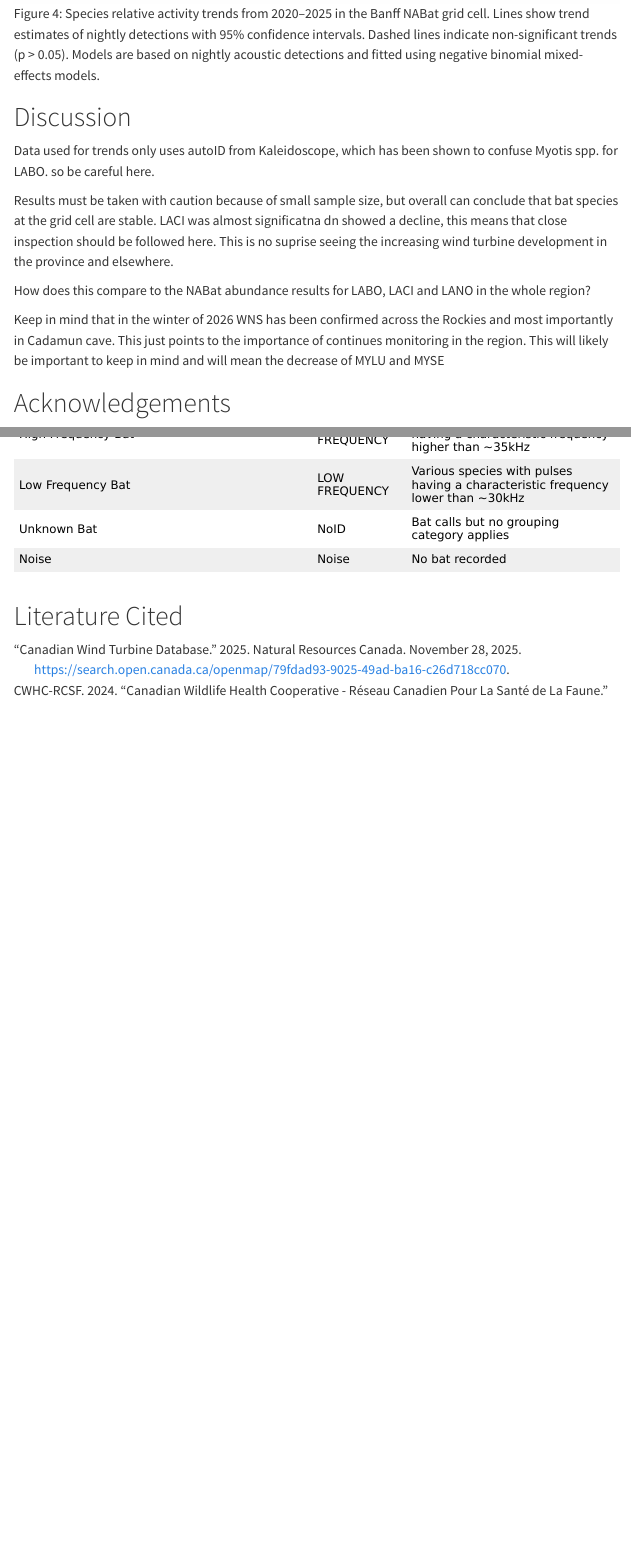
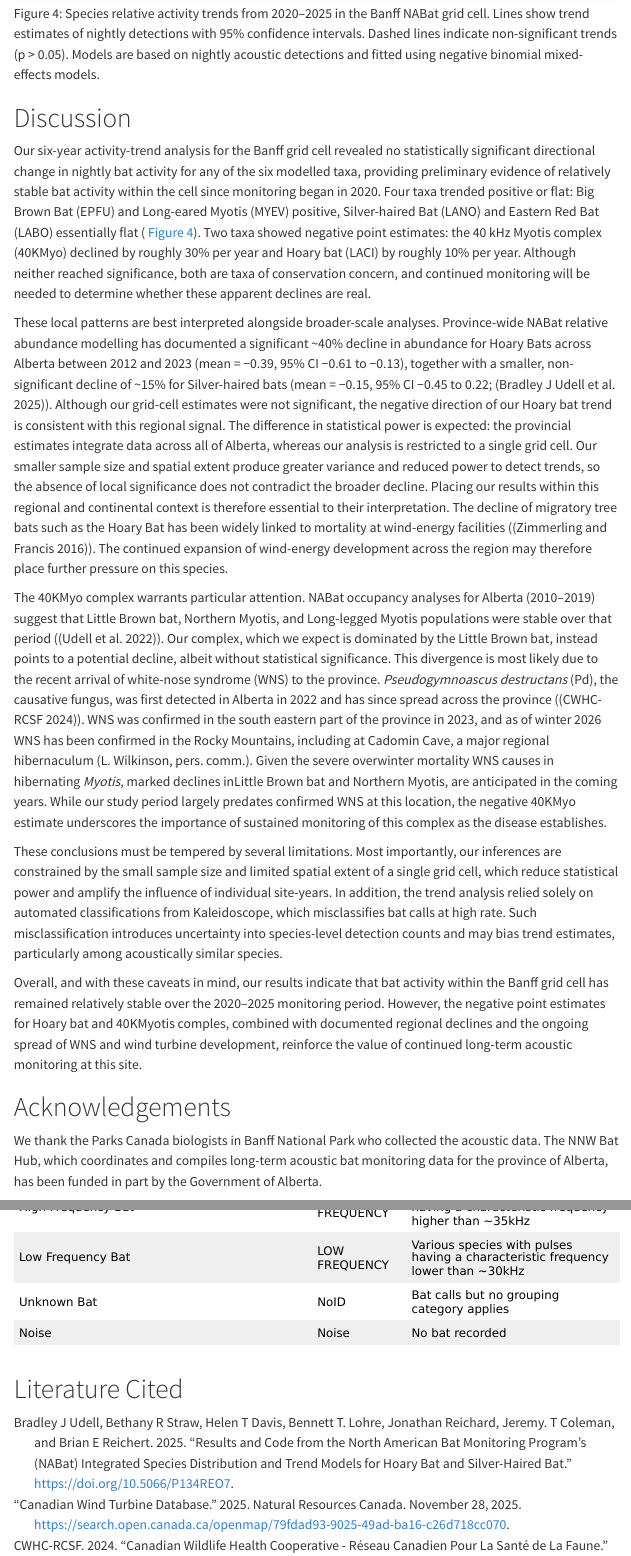
Before and after one commit to bp-sensr/NABat-BNP-2025, a Quarto document (Summary-2025.qmd): the page in a window 1100 px wide, from 7200 px down before the commit and from 7310 px down after it, so that both start at the same text, and a second part further down, joined at a grey line. Rendered offline with R 4.5, knitr and Pandoc in place of Quarto, with nearby package versions; some code elsewhere in the file could not run offline; menus at the side of the page are left out.

Commit message:
Discussion, table captions.

```diff
--- a/NABat-NNWHub-references.bib
+++ b/NABat-NNWHub-references.bib
@@ -191,3 +191,19 @@
 	pages = {33},
 	langid = {en}
 }
+
+@misc{bradleyjudell,
+	title = {Results and Code From the North American Bat Monitoring Program's (NABat) Integrated Species Distribution and Trend Models for Hoary Bat and Silver-Haired Bat},
+	author = {Bradley J Udell,  and Bethany R Straw,  and Helen T Davis,  and Bennett T. Lohre,  and Jonathan Reichard,  and Jeremy. T Coleman,  and Brian E Reichert, },
+	date = {2025},
+	doi = {10.5066/P134REO7}
+}
+
+@techreport{udell2022,
+	title = {Status and Trends of North American Bats. Summer Occupancy Analysis 2010-2019},
+	author = {Udell, Bradley J and Straw, Bethany R and Cheng, Tina L and Enns, Kyle and Gotthold, Benjamin and Irvine, Kathryn M and Lausen, Cori and Loeb, Susan and Reichard, Jonathan and Rodhouse, Tom and Smith, Dane and Stratton, Christian and Reichert, Brian E},
+	year = {2022},
+	month = {05},
+	date = {2022-05},
+	langid = {en}
+}
--- a/Summary-2025.qmd
+++ b/Summary-2025.qmd
@@ -1389,15 +1389,21 @@ Two taxa showed negative estimates that, while not significant, are important to
 
 # Discussion
 
-Data used for trends only uses autoID from Kaleidoscope, which has been shown to confuse Myotis spp. for LABO. so be careful here.
-
-Results must be taken with caution because of small sample size, but overall can conclude that bat species at the grid cell are stable. LACI was almost significatna dn showed a decline, this means that close inspection should be followed here. This is no suprise seeing the increasing wind turbine development in the province and elsewhere.
-
-How does this compare to the NABat abundance results for LABO, LACI and LANO in the whole region?
-
-Keep in mind that in the winter of 2026 WNS has been confirmed across the Rockies and most importantly in Cadamun cave. This just points to the importance of continues monitoring in the region. This will likely be important to keep in mind and will mean the decrease of MYLU and MYSE
+Our six-year activity-trend analysis for the Banff grid cell revealed no statistically significant directional change in nightly bat activity for any of the six modelled taxa, providing preliminary evidence of relatively stable bat activity within the cell since monitoring began in 2020. Four taxa trended positive or flat: Big Brown Bat (EPFU) and Long-eared Myotis (MYEV) positive, Silver-haired Bat (LANO) and Eastern Red Bat (LABO) essentially flat ( @fig-trends). Two taxa showed negative point estimates: the 40 kHz Myotis complex (40KMyo) declined by roughly 30% per year and Hoary bat (LACI) by roughly 10% per year. Although neither reached significance, both are taxa of conservation concern, and continued monitoring will be needed to determine whether these apparent declines are real.
+
+These local patterns are best interpreted alongside broader-scale analyses. Province-wide NABat relative abundance modelling has documented a significant \~40% decline in abundance for Hoary Bats across Alberta between 2012 and 2023 (mean = −0.39, 95% CI −0.61 to −0.13), together with a smaller, non-significant decline of \~15% for Silver-haired bats (mean = −0.15, 95% CI −0.45 to 0.22; [@bradleyjudell]). Although our grid-cell estimates were not significant, the negative direction of our Hoary bat trend is consistent with this regional signal. The difference in statistical power is expected: the provincial estimates integrate data across all of Alberta, whereas our analysis is restricted to a single grid cell. Our smaller sample size and spatial extent produce greater variance and reduced power to detect trends, so the absence of local significance does not contradict the broader decline. Placing our results within this regional and continental context is therefore essential to their interpretation. The decline of migratory tree bats such as the Hoary Bat has been widely linked to mortality at wind-energy facilities ([@zimmerling2016Bat]). The continued expansion of wind-energy development across the region may therefore place further pressure on this species.
+
+The 40KMyo complex warrants particular attention. NABat occupancy analyses for Alberta (2010–2019) suggest that Little Brown bat, Northern Myotis, and Long-legged Myotis populations were stable over that period ([@udell2022]). Our complex, which we expect is dominated by the Little Brown bat, instead points to a potential decline, albeit without statistical significance. This divergence is most likely due to the recent arrival of white-nose syndrome (WNS) to the province. *Pseudogymnoascus destructans* (Pd), the causative fungus, was first detected in Alberta in 2022 and has since spread across the province ([@cwhc-rcsf2024Canadian]). WNS was confirmed in the south eastern part of the province in 2023, and as of winter 2026 WNS has been confirmed in the Rocky Mountains, including at Cadomin Cave, a major regional hibernaculum (L. Wilkinson, pers. comm.). Given the severe overwinter mortality WNS causes in hibernating *Myotis*, marked declines inLittle Brown bat and Northern Myotis, are anticipated in the coming years. While our study period largely predates confirmed WNS at this location, the negative 40KMyo estimate underscores the importance of sustained monitoring of this complex as the disease establishes.
+
+These conclusions must be tempered by several limitations. Most importantly, our inferences are constrained by the small sample size and limited spatial extent of a single grid cell, which reduce statistical power and amplify the influence of individual site-years. In addition, the trend analysis relied solely on automated classifications from Kaleidoscope, which misclassifies bat calls at high rate. Such misclassification introduces uncertainty into species-level detection counts and may bias trend estimates, particularly among acoustically similar species.
+
+Overall, and with these caveats in mind, our results indicate that bat activity within the Banff grid cell has remained relatively stable over the 2020–2025 monitoring period. However, the negative point estimates for Hoary bat and 40KMyotis comples, combined with documented regional declines and the ongoing spread of WNS and wind turbine development, reinforce the value of continued long-term acoustic monitoring at this site.
+
+{{< pagebreak >}}
 
 # Acknowledgements
+
+We thank the Parks Canada biologists in Banff National Park who collected the acoustic data. The NNW Bat Hub, which coordinates and compiles long-term acoustic bat monitoring data for the province of Alberta, has been funded in part by the Government of Alberta.
 
 {{< pagebreak >}}
 
```
Also changed, not shown: Figures/AppendixB/Driving_Transect_pie.png, Figures/AppendixB/Fenlands_chart.png, Figures/AppendixB/Fenlands_pie.png, Figures/AppendixB/Golf_Course_chart.png, Figures/AppendixB/Golf_Course_pie.png, Figures/AppendixB/Upper_Hotsprings_chart.png, Figures/AppendixB/Upper_Hotsprings_pie.png, Figures/Trends/trend_table.png, Figures/deploy_table.png, Figures/site_summary_map.png, Figures/sppmean_table.png, Summary-2025.qmd (18 more changed lines), 57 other files.
